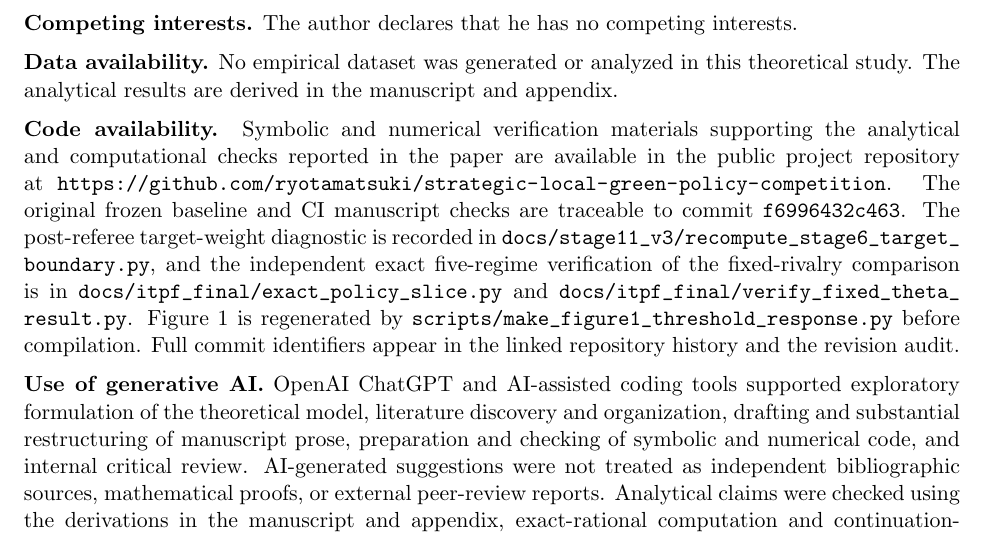
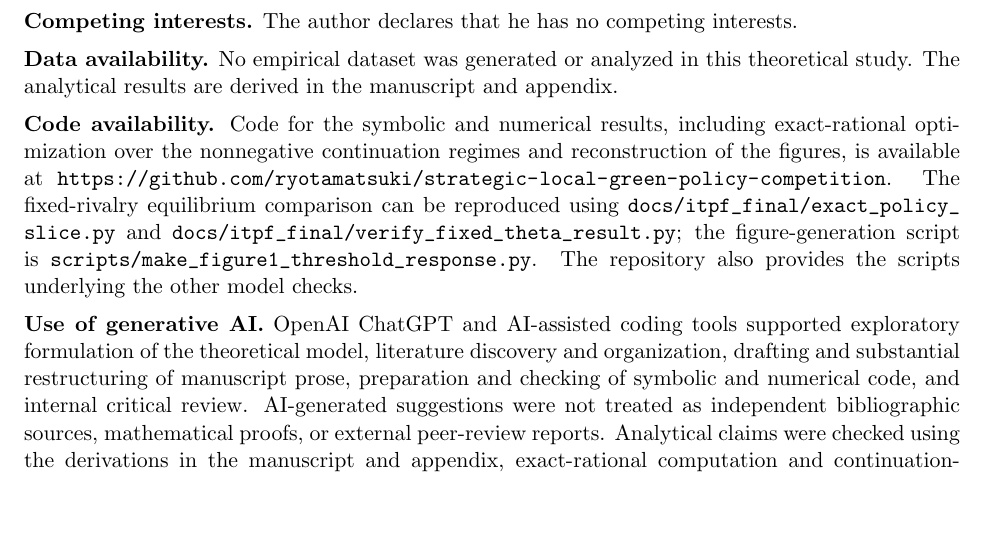
Before and after one commit to ryotamatsuki/strategic-local-green-policy-competition, a LaTeX paper (main.tex, which reads sections/declarations.tex): part of page 23 of 30, cut so that both start at the same text, the shorter picture padded with empty space. Compiled offline with pdfLaTeX.

Commit message:
ITPF editorial cleanup: remove internal audit vocabulary and improve journal-facing exposition

```diff
--- a/sections/declarations.tex
+++ b/sections/declarations.tex
@@ -9,7 +9,7 @@
 \noindent\textbf{Data availability.} No empirical dataset was generated or analyzed in this theoretical study. The analytical results are derived in the manuscript and appendix.
 
 \medskip
-\noindent\textbf{Code availability.} Symbolic and numerical verification materials supporting the analytical and computational checks reported in the paper are available in the public project repository at \url{https://github.com/ryotamatsuki/strategic-local-green-policy-competition}. The original frozen baseline and CI manuscript checks are traceable to commit \texttt{f6996432c463}. The post-referee target-weight diagnostic is recorded in \path{docs/stage11_v3/recompute_stage6_target_boundary.py}, and the independent exact five-regime verification of the fixed-rivalry comparison is in \path{docs/itpf_final/exact_policy_slice.py} and \path{docs/itpf_final/verify_fixed_theta_result.py}. Figure~\ref{fig:threshold-response} is regenerated by \path{scripts/make_figure1_threshold_response.py} before compilation. Full commit identifiers appear in the linked repository history and the revision audit.
+\noindent\textbf{Code availability.} Code for the symbolic and numerical results, including exact-rational optimization over the nonnegative continuation regimes and reconstruction of the figures, is available at \url{https://github.com/ryotamatsuki/strategic-local-green-policy-competition}. The fixed-rivalry equilibrium comparison can be reproduced using \path{docs/itpf_final/exact_policy_slice.py} and \path{docs/itpf_final/verify_fixed_theta_result.py}; the figure-generation script is \path{scripts/make_figure1_threshold_response.py}. The repository also provides the scripts underlying the other model checks.
 
 \medskip
 \noindent\textbf{Use of generative AI.} OpenAI ChatGPT and AI-assisted coding tools supported exploratory formulation of the theoretical model, literature discovery and organization, drafting and substantial restructuring of manuscript prose, preparation and checking of symbolic and numerical code, and internal critical review. AI-generated suggestions were not treated as independent bibliographic sources, mathematical proofs, or external peer-review reports. Analytical claims were checked using the derivations in the manuscript and appendix, exact-rational computation and continuation-regime comparisons in Python/SymPy, and Lean verification of previously formalized components. The fixed-rivalry two-point global-equilibrium result is supported by independent exact-rational policy-regime checks; it is not itself a newly formalized Lean theorem. Reproducible source code and verification records are linked in the Code availability statement. The author is responsible for the final scientific claims, citations, and interpretation.
```
